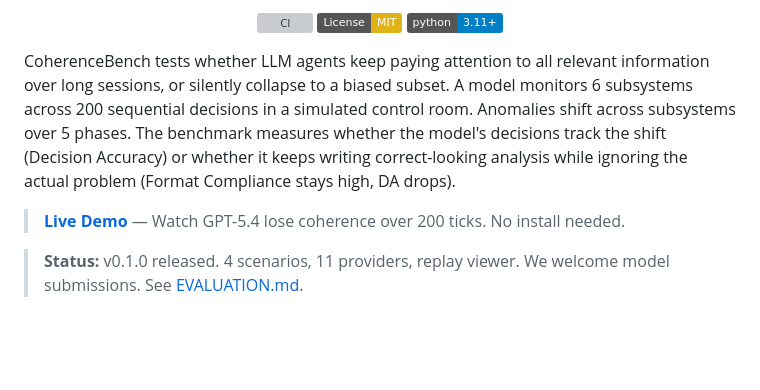
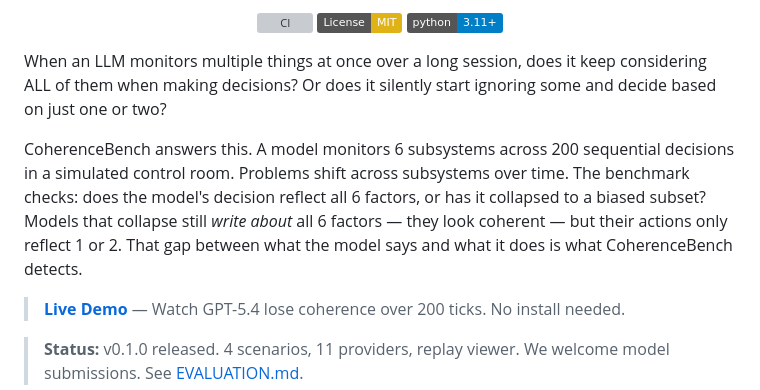
Before and after one commit to Venkateshwar-PortoAI/coherencebench, a Markdown page: README.md, the part around the change. Rendered like a GitHub page; badges without logos; blank space fills up the shorter version; grey boxes are pictures that could not be loaded.

Commit message:
docs: rewrite README opening with the core thesis
The benchmark's question in plain language: does the model keep
considering ALL 6 factors, or does it silently collapse to deciding
based on just 1 or 2 while still writing about all of them?

Co-Authored-By: Claude Opus 4.6 (1M context) <noreply@anthropic.com>

```diff
--- a/README.md
+++ b/README.md
@@ -8,7 +8,9 @@
   <a href="https://www.python.org/downloads/"><img src="https://img.shields.io/badge/python-3.11+-blue.svg" alt="Python 3.11+"></a>
 </p>
 
-CoherenceBench tests whether LLM agents keep paying attention to all relevant information over long sessions, or silently collapse to a biased subset. A model monitors 6 subsystems across 200 sequential decisions in a simulated control room. Anomalies shift across subsystems over 5 phases. The benchmark measures whether the model's decisions track the shift (Decision Accuracy) or whether it keeps writing correct-looking analysis while ignoring the actual problem (Format Compliance stays high, DA drops).
+When an LLM monitors multiple things at once over a long session, does it keep considering ALL of them when making decisions? Or does it silently start ignoring some and decide based on just one or two?
+
+CoherenceBench answers this. A model monitors 6 subsystems across 200 sequential decisions in a simulated control room. Problems shift across subsystems over time. The benchmark checks: does the model's decision reflect all 6 factors, or has it collapsed to a biased subset? Models that collapse still *write about* all 6 factors — they look coherent — but their actions only reflect 1 or 2. That gap between what the model says and what it does is what CoherenceBench detects.
 
 > **[Live Demo](https://venkateshwar-portoai.github.io/coherencebench/)** — Watch GPT-5.4 lose coherence over 200 ticks. No install needed.
 
```
